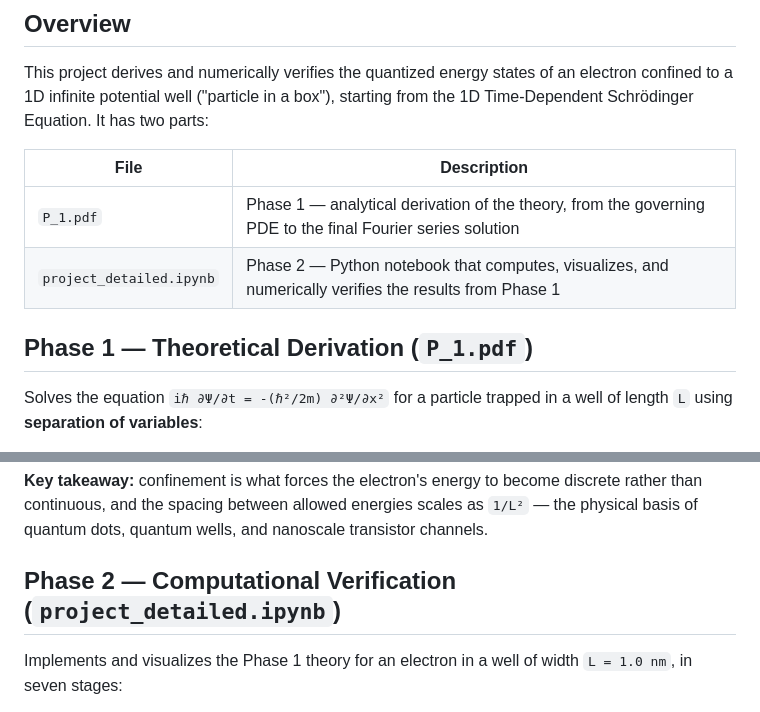
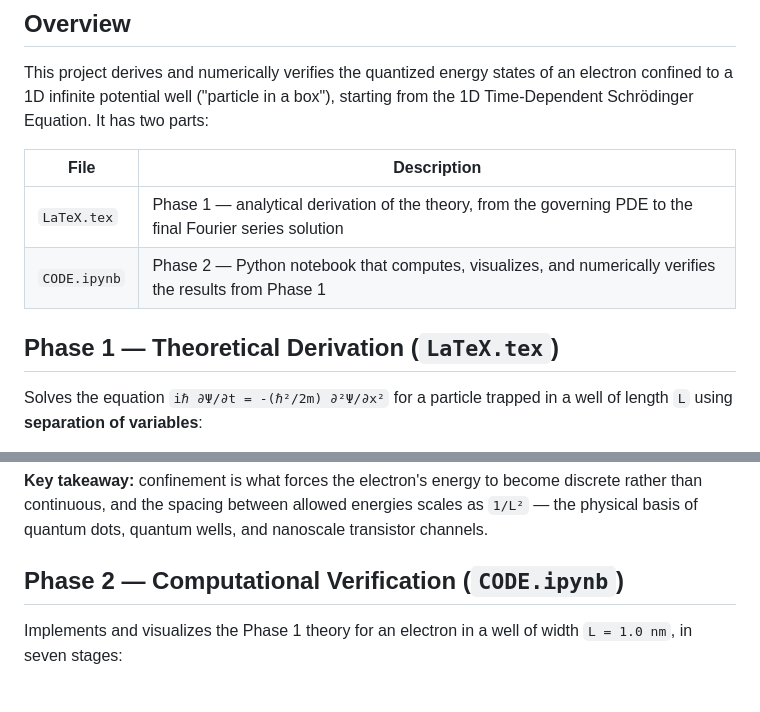
Before and after one commit to renjithaec2529/24BSE1211-PDE-MicroProject-Group-13-, a Markdown page: README .md, 2 parts joined by grey strips. Drawn GitHub-style.

```diff
--- a/README .md
+++ b/README .md
@@ -10,10 +10,10 @@ This project derives and numerically verifies the quantized energy states of an
 
 | File | Description |
 |---|---|
-| `P_1.pdf` | Phase 1 — analytical derivation of the theory, from the governing PDE to the final Fourier series solution |
-| `project_detailed.ipynb` | Phase 2 — Python notebook that computes, visualizes, and numerically verifies the results from Phase 1 |
+| `LaTeX.tex` | Phase 1 — analytical derivation of the theory, from the governing PDE to the final Fourier series solution |
+| `CODE.ipynb` | Phase 2 — Python notebook that computes, visualizes, and numerically verifies the results from Phase 1 |
 
-## Phase 1 — Theoretical Derivation (`P_1.pdf`)
+## Phase 1 — Theoretical Derivation (`LaTeX.tex`)
 
 Solves the equation `iℏ ∂Ψ/∂t = -(ℏ²/2m) ∂²Ψ/∂x²` for a particle trapped in a well of length `L` using **separation of variables**:
 
@@ -31,7 +31,7 @@ Solves the equation `iℏ ∂Ψ/∂t = -(ℏ²/2m) ∂²Ψ/∂x²` for a particl
 
 **Key takeaway:** confinement is what forces the electron's energy to become discrete rather than continuous, and the spacing between allowed energies scales as `1/L²` — the physical basis of quantum dots, quantum wells, and nanoscale transistor channels.
 
-## Phase 2 — Computational Verification (`project_detailed.ipynb`)
+## Phase 2 — Computational Verification (`CODE.ipynb`)
 
 Implements and visualizes the Phase 1 theory for an electron in a well of width `L = 1.0 nm`, in seven stages:
 
```
